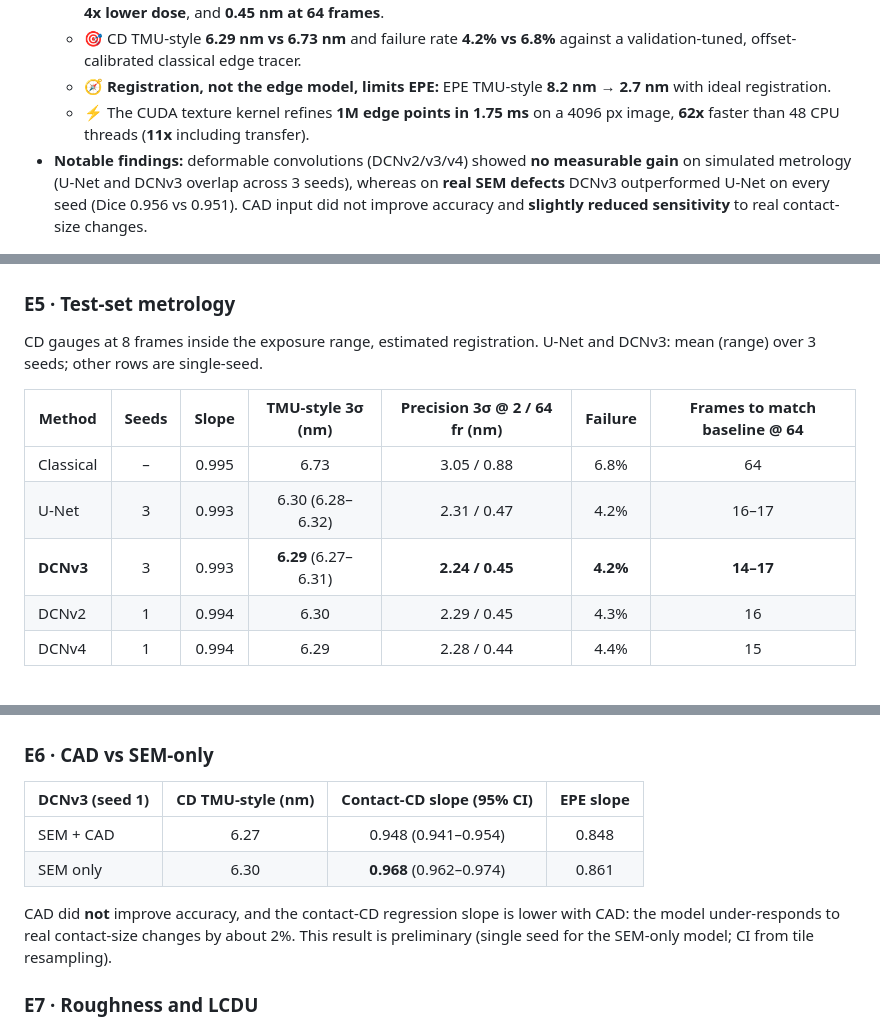
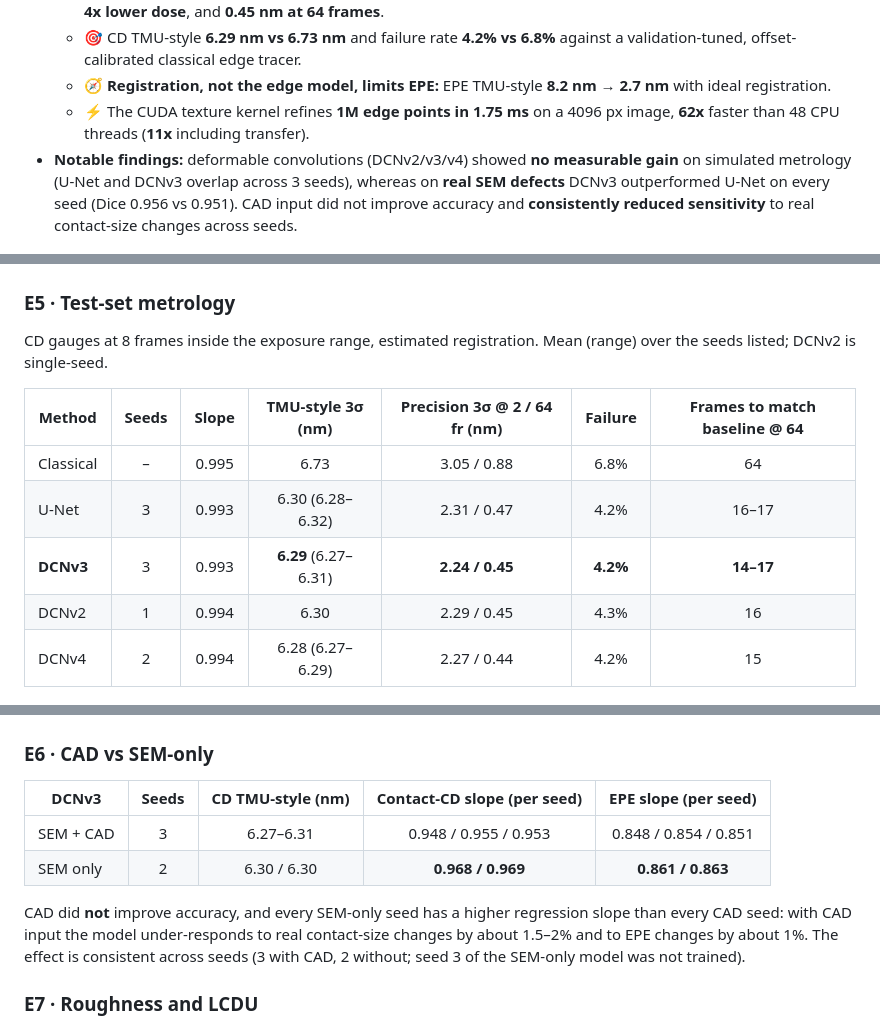
Before and after one commit to Mourya-wizard/SEM-CD-EPE-Metrology, a Markdown page: README.md, 3 parts joined by grey strips. Drawn GitHub-style.

Commit message:
CAD test with 2 SEM-only seeds and DCNv4 seed 2 on test; split-evaluation tool; README update

```diff
--- a/README.md
+++ b/README.md
@@ -39,7 +39,7 @@
   - 🎯 CD TMU-style **6.29 nm vs 6.73 nm** and failure rate **4.2% vs 6.8%** against a validation-tuned, offset-calibrated classical edge tracer.
   - 🧭 **Registration, not the edge model, limits EPE:** EPE TMU-style **8.2 nm → 2.7 nm** with ideal registration.
   - ⚡ The CUDA texture kernel refines **1M edge points in 1.75 ms** on a 4096 px image, **62x** faster than 48 CPU threads (**11x** including transfer).
-- **Notable findings:** deformable convolutions (DCNv2/v3/v4) showed **no measurable gain** on simulated metrology (U-Net and DCNv3 overlap across 3 seeds), whereas on **real SEM defects** DCNv3 outperformed U-Net on every seed (Dice 0.956 vs 0.951). CAD input did not improve accuracy and **slightly reduced sensitivity** to real contact-size changes.
+- **Notable findings:** deformable convolutions (DCNv2/v3/v4) showed **no measurable gain** on simulated metrology (U-Net and DCNv3 overlap across 3 seeds), whereas on **real SEM defects** DCNv3 outperformed U-Net on every seed (Dice 0.956 vs 0.951). CAD input did not improve accuracy and **consistently reduced sensitivity** to real contact-size changes across seeds.
 
 <div align="center">
 
@@ -155,7 +155,7 @@ Selection metric fixed before training: mean validation TMU-style (CD + contacts
 > **DCNv3 was selected on validation** and the choice was frozen before any test evaluation. Adding a classical 1D profile refinement after the learned contour made every model worse (+0.52 … +0.55 nm), so it is reported but not used.
 
 ### E5 · Test-set metrology
-CD gauges at 8 frames inside the exposure range, estimated registration. U-Net and DCNv3: mean (range) over 3 seeds; other rows are single-seed.
+CD gauges at 8 frames inside the exposure range, estimated registration. Mean (range) over the seeds listed; DCNv2 is single-seed.
 
 | Method | Seeds | Slope | TMU-style 3σ (nm) | Precision 3σ @ 2 / 64 fr (nm) | Failure | Frames to match baseline @ 64 |
 |---|:--:|:--:|:--:|:--:|:--:|:--:|
@@ -163,7 +163,7 @@ CD gauges at 8 frames inside the exposure range, estimated registration. U-Net a
 | U-Net | 3 | 0.993 | 6.30 (6.28–6.32) | 2.31 / 0.47 | 4.2% | 16–17 |
 | **DCNv3** | 3 | 0.993 | **6.29** (6.27–6.31) | **2.24 / 0.45** | **4.2%** | **14–17** |
 | DCNv2 | 1 | 0.994 | 6.30 | 2.29 / 0.45 | 4.3% | 16 |
-| DCNv4 | 1 | 0.994 | 6.29 | 2.28 / 0.44 | 4.4% | 15 |
+| DCNv4 | 2 | 0.994 | 6.28 (6.27–6.29) | 2.27 / 0.44 | 4.2% | 15 |
 
 ![CD measured vs true](results/figures/test_cd_meas_vs_true_dcnv3_s1.png)
 
@@ -180,12 +180,12 @@ CD gauges at 8 frames inside the exposure range, estimated registration. U-Net a
 > **Registration is the dominant EPE error.** With ideal registration DCNv3 cuts EPE TMU-style from 8.25 to 2.66 nm. At outer exposure values the printed pattern departs from the design, the CAD-template registration mis-locks, and CD failure rates rise to ~46–48% for **every** method.
 
 ### E6 · CAD vs SEM-only
-| DCNv3 (seed 1) | CD TMU-style (nm) | Contact-CD slope (95% CI) | EPE slope |
-|---|:--:|:--:|:--:|
-| SEM + CAD | 6.27 | 0.948 (0.941–0.954) | 0.848 |
-| SEM only | 6.30 | **0.968** (0.962–0.974) | 0.861 |
+| DCNv3 | Seeds | CD TMU-style (nm) | Contact-CD slope (per seed) | EPE slope (per seed) |
+|---|:--:|:--:|:--:|:--:|
+| SEM + CAD | 3 | 6.27–6.31 | 0.948 / 0.955 / 0.953 | 0.848 / 0.854 / 0.851 |
+| SEM only | 2 | 6.30 / 6.30 | **0.968 / 0.969** | **0.861 / 0.863** |
 
-CAD did **not** improve accuracy, and the contact-CD regression slope is lower with CAD: the model under-responds to real contact-size changes by about 2%. This result is preliminary (single seed for the SEM-only model; CI from tile resampling).
+CAD did **not** improve accuracy, and every SEM-only seed has a higher regression slope than every CAD seed: with CAD input the model under-responds to real contact-size changes by about 1.5–2% and to EPE changes by about 1%. The effect is consistent across seeds (3 with CAD, 2 without; seed 3 of the SEM-only model was not trained).
 
 ### E7 · Roughness and LCDU
 - **LER** (classical, line/space set, σ = 1 nm): raw 2.98 nm vs true 2.70 nm (3σ) at 2 frames. The **PSD-plateau correction fails** because filtering and blur correlate noise along the edge; a **repeat-noise correction** gives 2.61 nm but is flagged unreliable (SNR 1.9 < 2).
```
Also changed, not shown: other parts of README.md (+2 -2 lines), docs/LIMITATIONS.md (+1 -1 lines), docs/RESULTS.md (+5 -2 lines), results/figures/hero.png, 5 other files.
